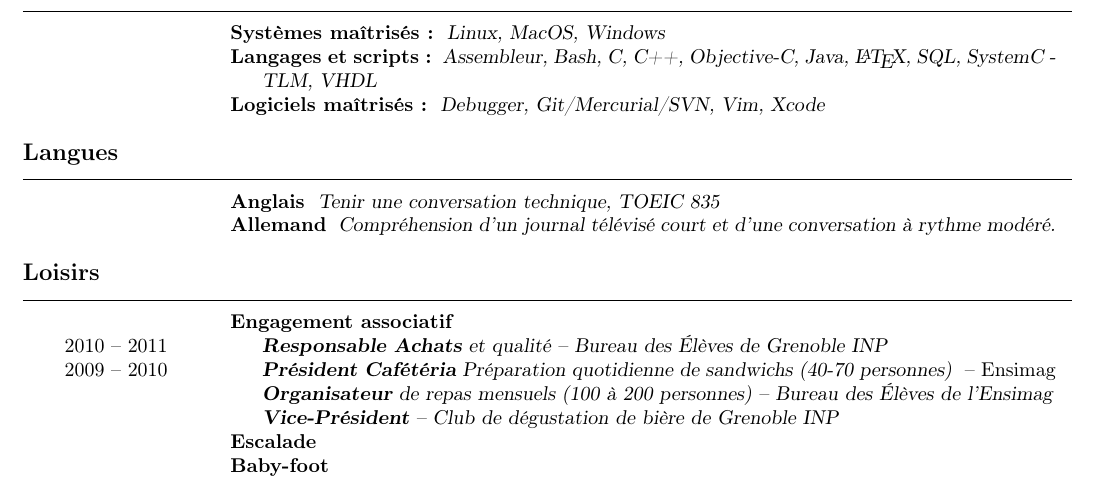
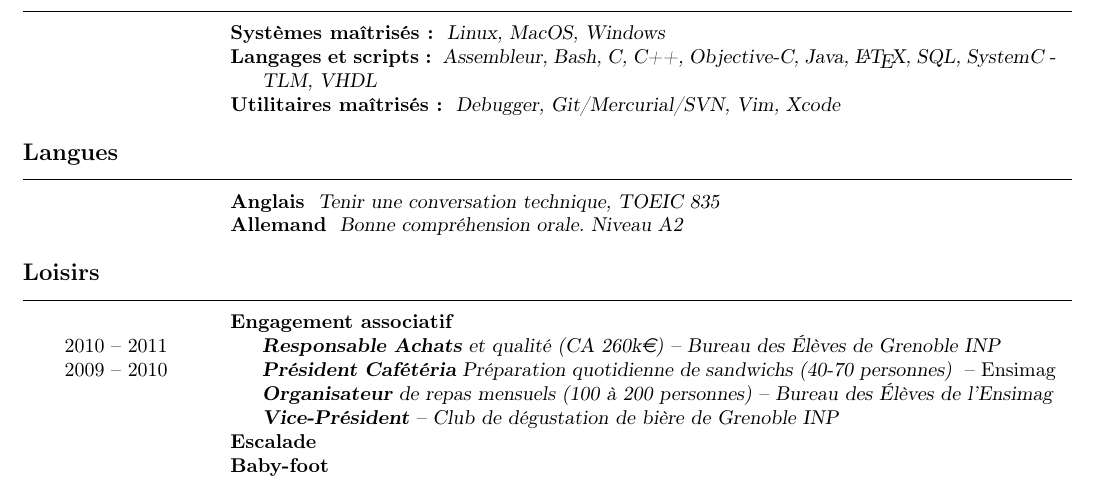
Before and after one commit to cladmi/CV, a LaTeX CV (cv.tex): part of the page, cut so that both start at the same text. The pictures show the PDF file cv.pdf that the author committed with the source; the source files are stored in an older character set and shown here as Unicode.

Commit message:
quelques modifications

```diff
--- a/cv.tex
+++ b/cv.tex
@@ -112,7 +113,7 @@
 			& \activite{Langages et scripts~:}
 			\comment{Assembleur, Bash, C, C++, Objective-C, Java, \LaTeX, SQL, {SystemC~-~TLM}, VHDL}\\ % TODO
 
-			& \activite{Logiciels maîtrisés~:}
+			& \activite{Utilitaires maîtrisés~:}
 			\comment{Debugger, Git/Mercurial/SVN, Vim, Xcode}
 			% script shell
 			% Environnement unix
@@ -123,12 +124,12 @@
 			\comment{Tenir une conversation technique, TOEIC 835}\\
 
 			& \activite{Allemand}
-			\comment{Compréhension d'un journal télévisé court et d'une conversation à rythme modéré.}
+			\comment{Bonne compréhension orale. Niveau A2}
 \end{rubriquetableau}
 
 \begin{rubriquetableau}[2.5cm]{Loisirs}
 			& \activite{Engagement associatif}\\
-2010~--~2011		& \comment{\hs\textbf{Responsable Achats} et qualité -- Bureau des Élèves de Grenoble~INP}\\
+2010~--~2011		& \comment{\hs\textbf{Responsable Achats} et qualité (CA 260k\euro) -- Bureau des Élèves de Grenoble~INP}\\
 2009~--~2010		& \comment{\hs\textbf{Président Cafétéria} Préparation quotidienne de sandwichs (40-70 personnes)} -- Ensimag\\
 			& \comment{\hs\textbf{Organisateur} de repas mensuels (100 à 200 personnes) -- Bureau des Élèves de l'Ensimag}\\
 			& \comment{\hs\textbf{Vice-Président} -- Club de dégustation de bière de Grenoble~INP}\\
```
Also changed, not shown: Makefile, cv.pdf, cv.tex (1 more changed lines).
